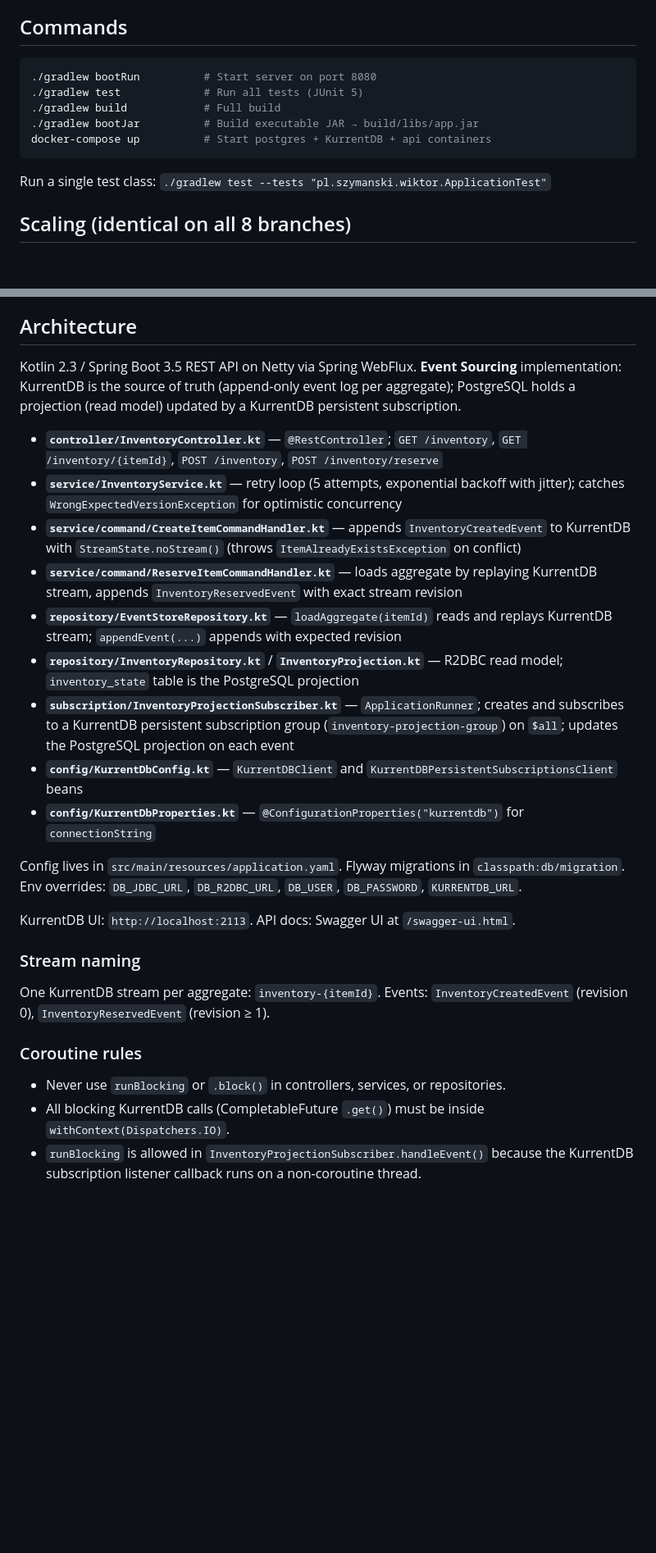
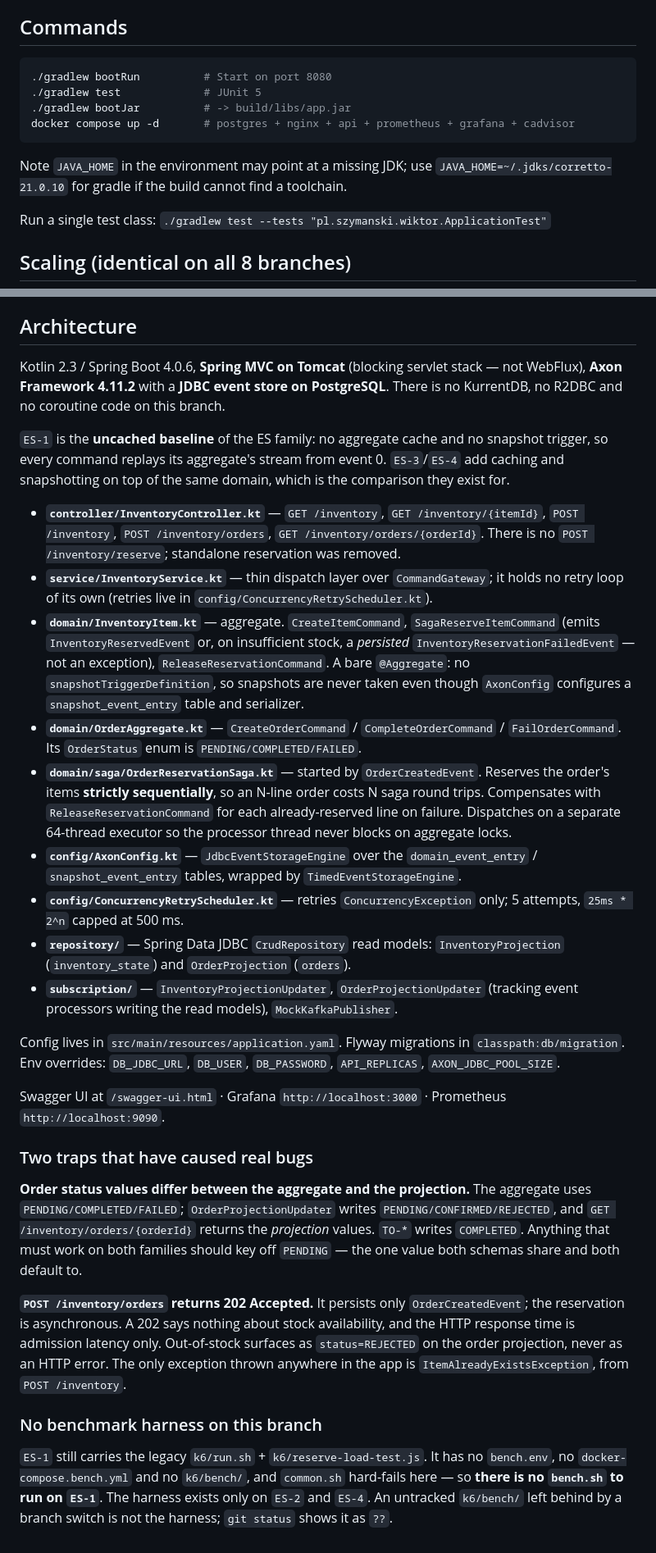
Before and after one commit to WiktorSzymanski/inventory-item, a Markdown page: CLAUDE.md, 2 parts joined by grey strips. Shown at 82% size. Drawn GitHub-style; blank space fills up the shorter version.

Commit message:
Replace ES-1's Architecture section, which described a system that no longer exists
It documented Spring Boot 3.5 on Netty via WebFlux, KurrentDB as the source of truth, an
R2DBC read model, POST /inventory/reserve, EventStoreRepository.kt, KurrentDbConfig.kt,
per-aggregate KurrentDB streams and a set of coroutine rules. None of it is on this branch:
`git grep -i 'kurrent|r2dbc' -- src` is empty and the build is Boot 4.0.6 +
spring-boot-starter-web + axon-spring-boot-starter 4.11.2.

That mattered more after the multi-node work, because the rewritten Scaling section
immediately above it is accurate and cites real files — so a reader hit truth followed
directly by confident fiction.

Rewritten against what the branch actually contains, including the two cross-family traps
(projection status values, 202 on POST /orders) and the fact that ES-1 is the uncached
baseline with no snapshot trigger. Every claim was checked against the source. Also notes
that ES-1 has no bench harness, so nobody looks for bench.sh here.

````diff
--- a/CLAUDE.md
+++ b/CLAUDE.md
@@ -5,12 +5,14 @@ This file provides guidance to Claude Code (claude.ai/code) when working with co
 ## Commands
 
 ```bash
-./gradlew bootRun          # Start server on port 8080
-./gradlew test             # Run all tests (JUnit 5)
-./gradlew build            # Full build
-./gradlew bootJar          # Build executable JAR → build/libs/app.jar
-docker-compose up          # Start postgres + KurrentDB + api containers
+./gradlew bootRun          # Start on port 8080
+./gradlew test             # JUnit 5
+./gradlew bootJar          # -> build/libs/app.jar
+docker compose up -d       # postgres + nginx + api + prometheus + grafana + cadvisor
 ```
+
+Note `JAVA_HOME` in the environment may point at a missing JDK; use
+`JAVA_HOME=~/.jdks/corretto-21.0.10` for gradle if the build cannot find a toolchain.
 
 Run a single test class: `./gradlew test --tests "pl.szymanski.wiktor.ApplicationTest"`
 
@@ -150,28 +152,65 @@ one. That is the failure mode on other branches; here the metric simply is not t
 
 ## Architecture
 
-Kotlin 2.3 / Spring Boot 3.5 REST API on Netty via Spring WebFlux. **Event Sourcing** implementation: KurrentDB is the source of truth (append-only event log per aggregate); PostgreSQL holds a projection (read model) updated by a KurrentDB persistent subscription.
+Kotlin 2.3 / Spring Boot 4.0.6, **Spring MVC on Tomcat** (blocking servlet stack — not
+WebFlux), **Axon Framework 4.11.2** with a **JDBC event store on PostgreSQL**. There is no
+KurrentDB, no R2DBC and no coroutine code on this branch.
 
-- **`controller/InventoryController.kt`** — `@RestController`; `GET /inventory`, `GET /inventory/{itemId}`, `POST /inventory`, `POST /inventory/reserve`
-- **`service/InventoryService.kt`** — retry loop (5 attempts, exponential backoff with jitter); catches `WrongExpectedVersionException` for optimistic concurrency
-- **`service/command/CreateItemCommandHandler.kt`** — appends `InventoryCreatedEvent` to KurrentDB with `StreamState.noStream()` (throws `ItemAlreadyExistsException` on conflict)
-- **`service/command/ReserveItemCommandHandler.kt`** — loads aggregate by replaying KurrentDB stream, appends `InventoryReservedEvent` with exact stream revision
-- **`repository/EventStoreRepository.kt`** — `loadAggregate(itemId)` reads and replays KurrentDB stream; `appendEvent(...)` appends with expected revision
-- **`repository/InventoryRepository.kt`** / **`InventoryProjection.kt`** — R2DBC read model; `inventory_state` table is the PostgreSQL projection
-- **`subscription/InventoryProjectionSubscriber.kt`** — `ApplicationRunner`; creates and subscribes to a KurrentDB persistent subscription group (`inventory-projection-group`) on `$all`; updates the PostgreSQL projection on each event
-- **`config/KurrentDbConfig.kt`** — `KurrentDBClient` and `KurrentDBPersistentSubscriptionsClient` beans
-- **`config/KurrentDbProperties.kt`** — `@ConfigurationProperties("kurrentdb")` for `connectionString`
+`ES-1` is the **uncached baseline** of the ES family: no aggregate cache and no snapshot
+trigger, so every command replays its aggregate's stream from event 0. `ES-3`/`ES-4` add
+caching and snapshotting on top of the same domain, which is the comparison they exist for.
 
-Config lives in `src/main/resources/application.yaml`. Flyway migrations in `classpath:db/migration`. Env overrides: `DB_JDBC_URL`, `DB_R2DBC_URL`, `DB_USER`, `DB_PASSWORD`, `KURRENTDB_URL`.
+- **`controller/InventoryController.kt`** — `GET /inventory`, `GET /inventory/{itemId}`,
+  `POST /inventory`, `POST /inventory/orders`, `GET /inventory/orders/{orderId}`.
+  There is no `POST /inventory/reserve`; standalone reservation was removed.
+- **`service/InventoryService.kt`** — thin dispatch layer over `CommandGateway`; it holds no
+  retry loop of its own (retries live in `config/ConcurrencyRetryScheduler.kt`).
+- **`domain/InventoryItem.kt`** — aggregate. `CreateItemCommand`, `SagaReserveItemCommand`
+  (emits `InventoryReservedEvent` or, on insufficient stock, a *persisted*
+  `InventoryReservationFailedEvent` — not an exception), `ReleaseReservationCommand`.
+  A bare `@Aggregate`: no `snapshotTriggerDefinition`, so snapshots are never taken even
+  though `AxonConfig` configures a `snapshot_event_entry` table and serializer.
+- **`domain/OrderAggregate.kt`** — `CreateOrderCommand` / `CompleteOrderCommand` /
+  `FailOrderCommand`. Its `OrderStatus` enum is `PENDING/COMPLETED/FAILED`.
+- **`domain/saga/OrderReservationSaga.kt`** — started by `OrderCreatedEvent`. Reserves the
+  order's items **strictly sequentially**, so an N-line order costs N saga round trips.
+  Compensates with `ReleaseReservationCommand` for each already-reserved line on failure.
+  Dispatches on a separate 64-thread executor so the processor thread never blocks on
+  aggregate locks.
+- **`config/AxonConfig.kt`** — `JdbcEventStorageEngine` over the `domain_event_entry` /
+  `snapshot_event_entry` tables, wrapped by `TimedEventStorageEngine`.
+- **`config/ConcurrencyRetryScheduler.kt`** — retries `ConcurrencyException` only;
+  5 attempts, `25ms * 2^n` capped at 500 ms.
+- **`repository/`** — Spring Data JDBC `CrudRepository` read models: `InventoryProjection`
+  (`inventory_state`) and `OrderProjection` (`orders`).
+- **`subscription/`** — `InventoryProjectionUpdater`, `OrderProjectionUpdater` (tracking
+  event processors writing the read models), `MockKafkaPublisher`.
 
-KurrentDB UI: `http://localhost:2113`. API docs: Swagger UI at `/swagger-ui.html`.
+Config lives in `src/main/resources/application.yaml`. Flyway migrations in
+`classpath:db/migration`. Env overrides: `DB_JDBC_URL`, `DB_USER`, `DB_PASSWORD`,
+`API_REPLICAS`, `AXON_JDBC_POOL_SIZE`.
 
-### Stream naming
+Swagger UI at `/swagger-ui.html` · Grafana `http://localhost:3000` ·
+Prometheus `http://localhost:9090`.
 
-One KurrentDB stream per aggregate: `inventory-{itemId}`. Events: `InventoryCreatedEvent` (revision 0), `InventoryReservedEvent` (revision ≥ 1).
+### Two traps that have caused real bugs
 
-### Coroutine rules
+**Order status values differ between the aggregate and the projection.** The aggregate uses
+`PENDING/COMPLETED/FAILED`; `OrderProjectionUpdater` writes `PENDING/CONFIRMED/REJECTED`,
+and `GET /inventory/orders/{orderId}` returns the *projection* values. `TO-*` writes
+`COMPLETED`. Anything that must work on both families should key off `PENDING` — the one
+value both schemas share and both default to.
 
-- Never use `runBlocking` or `.block()` in controllers, services, or repositories.
-- All blocking KurrentDB calls (CompletableFuture `.get()`) must be inside `withContext(Dispatchers.IO)`.
-- `runBlocking` is allowed in `InventoryProjectionSubscriber.handleEvent()` because the KurrentDB subscription listener callback runs on a non-coroutine thread.
+**`POST /inventory/orders` returns 202 Accepted.** It persists only `OrderCreatedEvent`;
+the reservation is asynchronous. A 202 says nothing about stock availability, and the HTTP
+response time is admission latency only. Out-of-stock surfaces as `status=REJECTED` on the
+order projection, never as an HTTP error. The only exception thrown anywhere in the app is
+`ItemAlreadyExistsException`, from `POST /inventory`.
+
+### No benchmark harness on this branch
+
+`ES-1` still carries the legacy `k6/run.sh` + `k6/reserve-load-test.js`. It has no
+`bench.env`, no `docker-compose.bench.yml` and no `k6/bench/`, and `common.sh` hard-fails
+here — so **there is no `bench.sh` to run on `ES-1`**. The harness exists only on `ES-2` and
+`ES-4`. An untracked `k6/bench/` left behind by a branch switch is not the harness; `git
+status` shows it as `??`.
````
